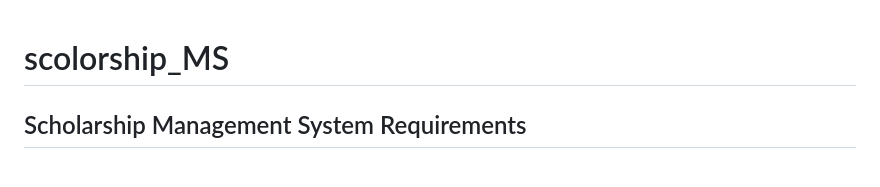
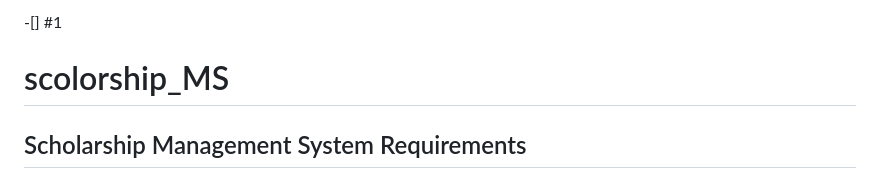
Before and after one commit to Idreesraza/scolorship_MS, a Markdown page: README.md, the part around the change. GitHub-like rendering.

Commit message:
Update README.md
assigning task to devoplers

```diff
--- a/README.md
+++ b/README.md
@@ -1,3 +1,4 @@
+-[] #1
 # scolorship_MS
 
 ## Scholarship Management System Requirements
```
